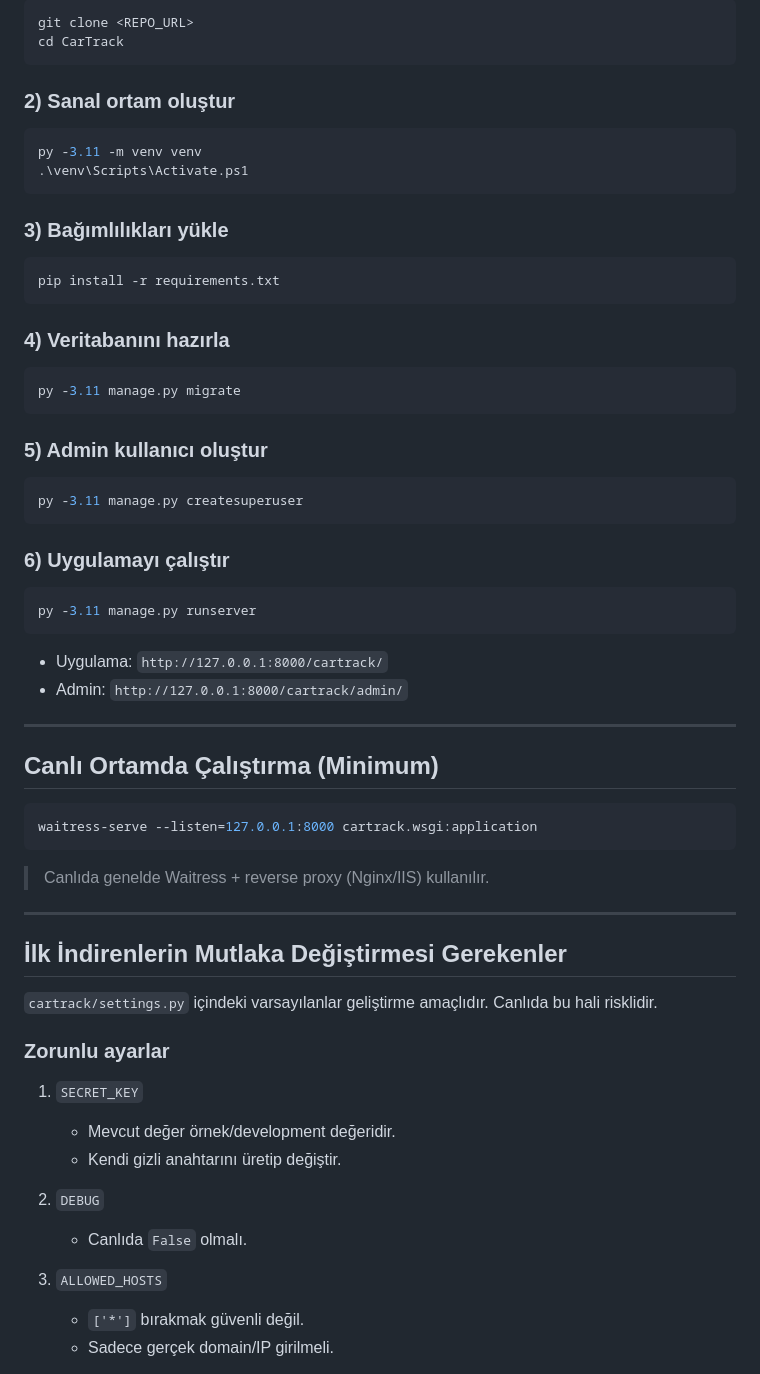
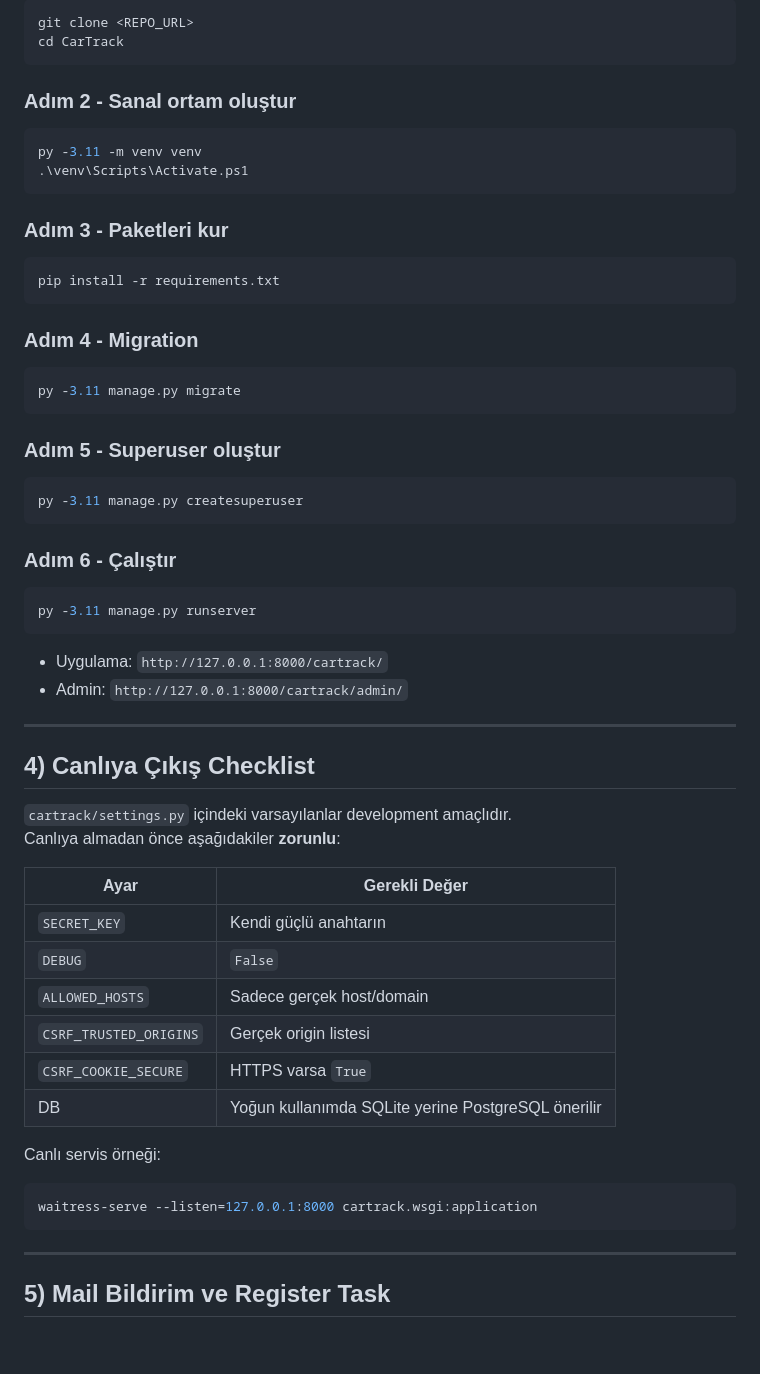
Before and after one commit to sezgineken/carTrack, a Markdown page: README.md, the part around one of its changes. Drawn GitHub-style; blank space fills up the shorter version.

````diff
--- a/README.md
+++ b/README.md
@@ -85,32 +86,32 @@ git clone <REPO_URL>
 cd CarTrack
 ```
 
-### 2) Sanal ortam oluştur
+### Adım 2 - Sanal ortam oluştur
 
 ```powershell
 py -3.11 -m venv venv
 .\venv\Scripts\Activate.ps1
 ```
 
-### 3) Bağımlılıkları yükle
+### Adım 3 - Paketleri kur
 
 ```powershell
 pip install -r requirements.txt
 ```
 
-### 4) Veritabanını hazırla
+### Adım 4 - Migration
 
 ```powershell
 py -3.11 manage.py migrate
 ```
 
-### 5) Admin kullanıcı oluştur
+### Adım 5 - Superuser oluştur
 
 ```powershell
 py -3.11 manage.py createsuperuser
 ```
 
-### 6) Uygulamayı çalıştır
+### Adım 6 - Çalıştır
 
 ```powershell
 py -3.11 manage.py runserver
@@ -121,30 +122,27 @@ py -3.11 manage.py runserver
 
 ---
 
-## Canlı Ortamda Çalıştırma (Minimum)
+## 4) Canlıya Çıkış Checklist
+
+`cartrack/settings.py` içindeki varsayılanlar development amaçlıdır.
+Canlıya almadan önce aşağıdakiler **zorunlu**:
+
+| Ayar | Gerekli Değer |
+|---|---|
+| `SECRET_KEY` | Kendi güçlü anahtarın |
+| `DEBUG` | `False` |
+| `ALLOWED_HOSTS` | Sadece gerçek host/domain |
+| `CSRF_TRUSTED_ORIGINS` | Gerçek origin listesi |
+| `CSRF_COOKIE_SECURE` | HTTPS varsa `True` |
+| DB | Yoğun kullanımda SQLite yerine PostgreSQL önerilir |
+
+Canlı servis örneği:
 
 ```powershell
 waitress-serve --listen=127.0.0.1:8000 cartrack.wsgi:application
 ```
 
-> Canlıda genelde Waitress + reverse proxy (Nginx/IIS) kullanılır.
-
 ---
 
-## İlk İndirenlerin Mutlaka Değiştirmesi Gerekenler
+## 5) Mail Bildirim ve Register Task
 
-`cartrack/settings.py` içindeki varsayılanlar geliştirme amaçlıdır. Canlıda bu hali risklidir.
-
-### Zorunlu ayarlar
-
-1. `SECRET_KEY`
-   - Mevcut değer örnek/development değeridir.
-   - Kendi gizli anahtarını üretip değiştir.
-
-2. `DEBUG`
-   - Canlıda `False` olmalı.
-
-3. `ALLOWED_HOSTS`
-   - `['*']` bırakmak güvenli değil.
-   - Sadece gerçek domain/IP girilmeli.
-
````
Also changed, not shown: other parts of README.md (+78 -108 lines).
